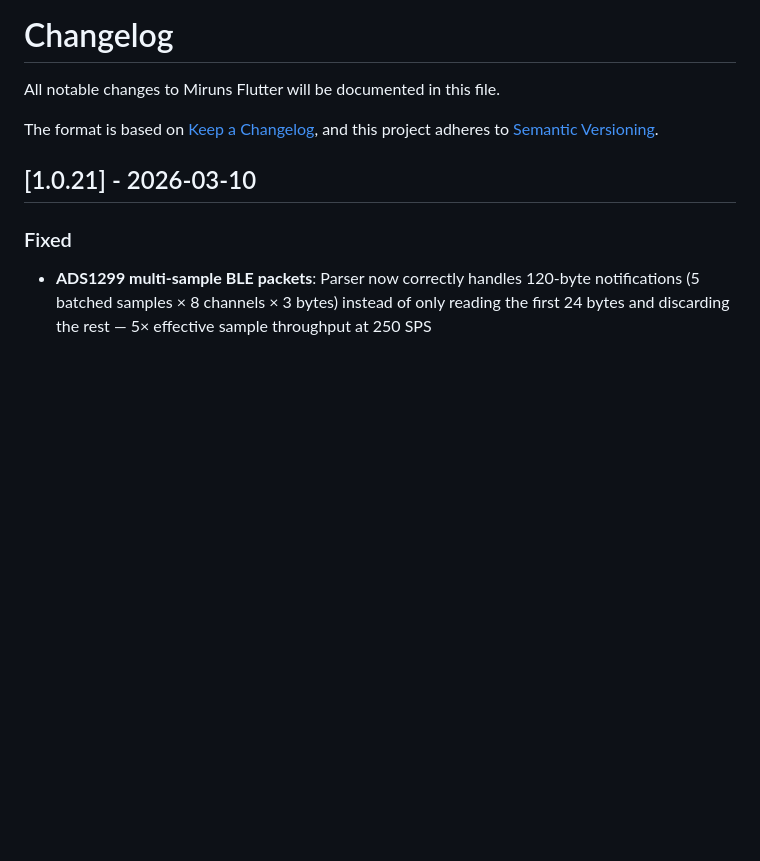
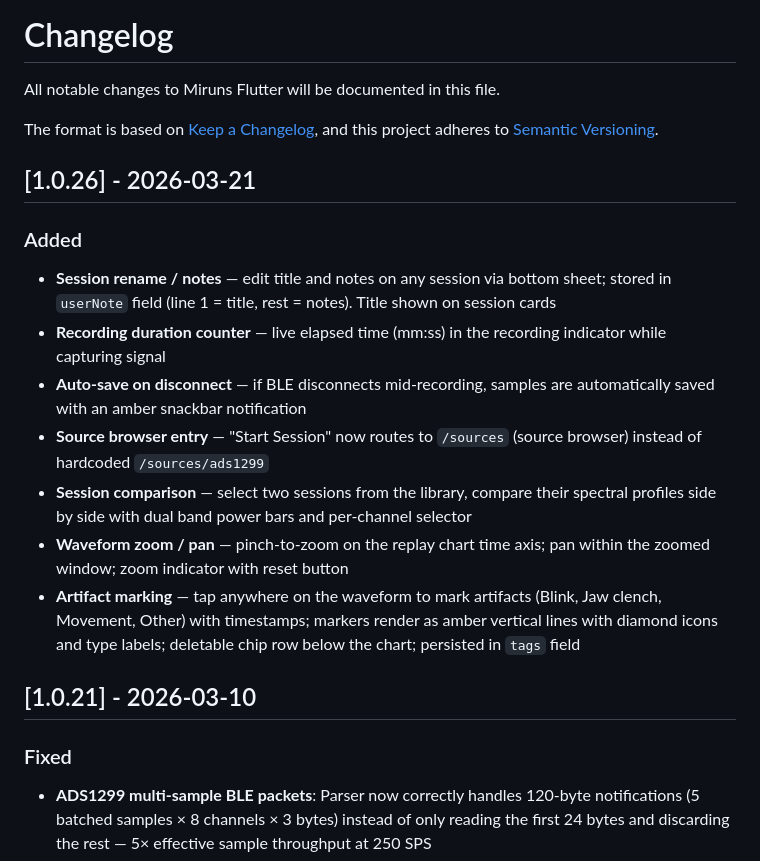
Before and after one commit to miruns/miruns-connect, a Markdown page: CHANGELOG.md, the part around the change. Drawn GitHub-style; blank space fills up the shorter version.

Commit message:
feat: update changelog for version 1.0.26 with new session features and enhancements

```diff
--- a/CHANGELOG.md
+++ b/CHANGELOG.md
@@ -4,6 +4,18 @@ All notable changes to Miruns Flutter will be documented in this file.
 
 The format is based on [Keep a Changelog](https://keepachangelog.com/en/1.0.0/),
 and this project adheres to [Semantic Versioning](https://semver.org/spec/v2.0.0.html).
+
+## [1.0.26] - 2026-03-21
+
+### Added
+
+- **Session rename / notes** — edit title and notes on any session via bottom sheet; stored in `userNote` field (line 1 = title, rest = notes). Title shown on session cards
+- **Recording duration counter** — live elapsed time (mm:ss) in the recording indicator while capturing signal
+- **Auto-save on disconnect** — if BLE disconnects mid-recording, samples are automatically saved with an amber snackbar notification
+- **Source browser entry** — "Start Session" now routes to `/sources` (source browser) instead of hardcoded `/sources/ads1299`
+- **Session comparison** — select two sessions from the library, compare their spectral profiles side by side with dual band power bars and per-channel selector
+- **Waveform zoom / pan** — pinch-to-zoom on the replay chart time axis; pan within the zoomed window; zoom indicator with reset button
+- **Artifact marking** — tap anywhere on the waveform to mark artifacts (Blink, Jaw clench, Movement, Other) with timestamps; markers render as amber vertical lines with diamond icons and type labels; deletable chip row below the chart; persisted in `tags` field
 
 ## [1.0.21] - 2026-03-10
 
```
